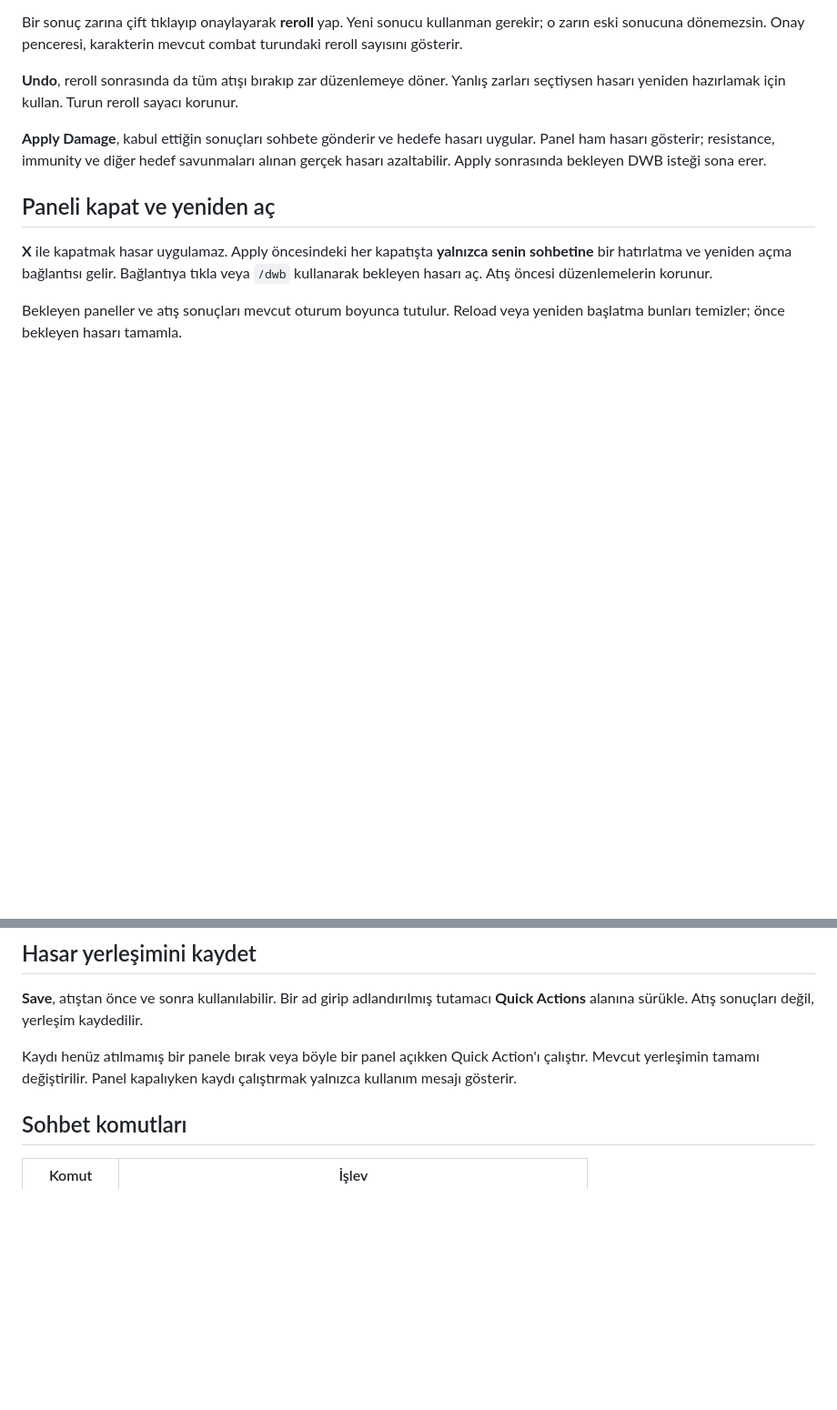
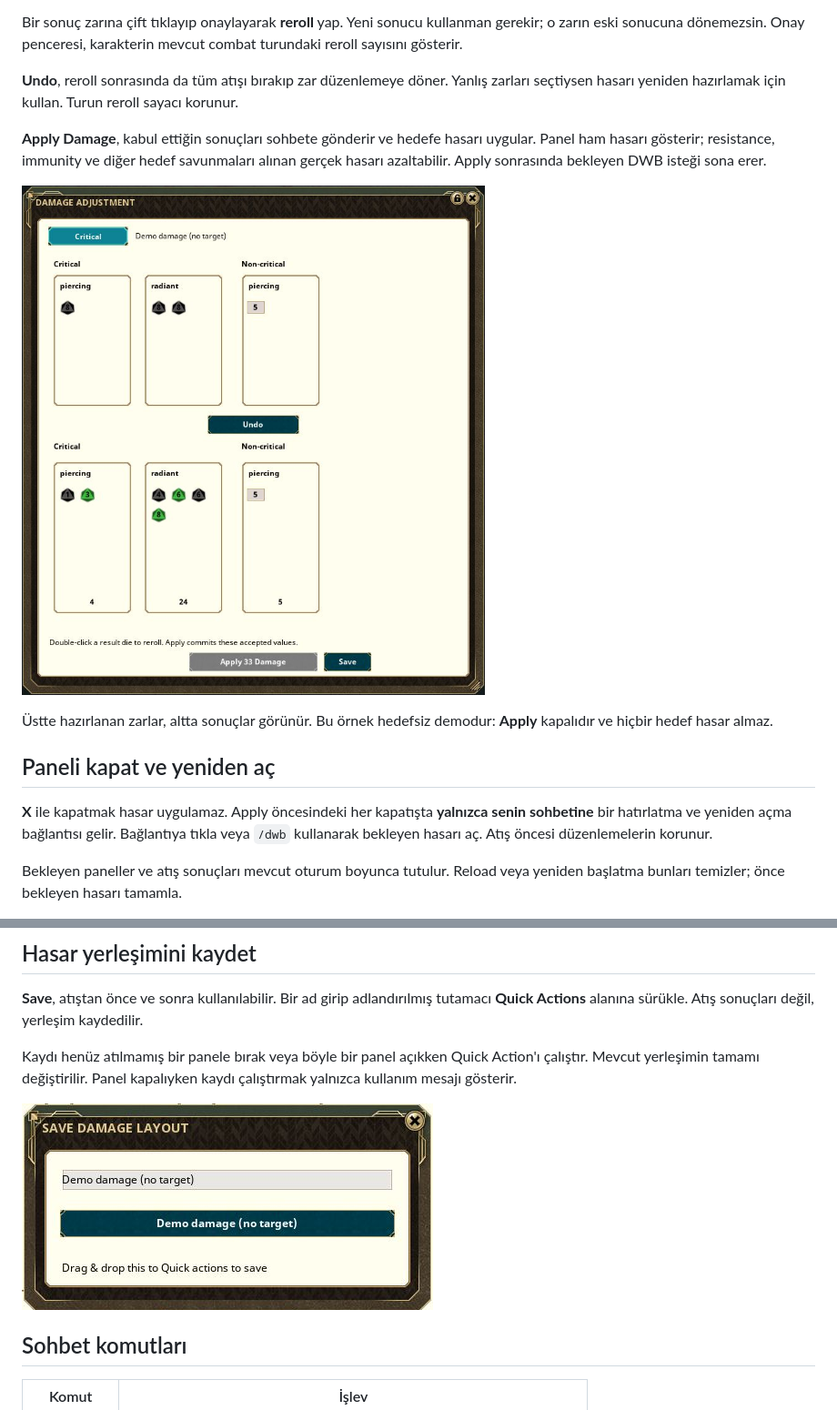
Before and after one commit to alperozisik/FG-Damage-Workbench, a Markdown page: README.tr.md, 2 parts joined by grey strips. Shown at 91% size. Drawn GitHub-style; pictures changed too: docs/screenshots/damage-results.png (added), docs/screenshots/save-layout.png (added); blank space fills up the shorter version.

```diff
--- a/README.tr.md
+++ b/README.tr.md
@@ -109,6 +117,10 @@ zarları seçtiysen hasarı yeniden hazırlamak için kullan. Turun reroll sayac
 Panel ham hasarı gösterir; resistance, immunity ve diğer hedef savunmaları alınan
 gerçek hasarı azaltabilir. Apply sonrasında bekleyen DWB isteği sona erer.
 
+![Ayrı kutularda kritik ve normal atış sonuçları, Undo ve Save](docs/screenshots/damage-results.png)
+
+Üstte hazırlanan zarlar, altta sonuçlar görünür. Bu örnek hedefsiz demodur: **Apply** kapalıdır ve hiçbir hedef hasar almaz.
+
 ## Paneli kapat ve yeniden aç
 
 **X** ile kapatmak hasar uygulamaz. Apply öncesindeki her kapatışta **yalnızca
@@ -127,6 +139,8 @@ Kaydı henüz atılmamış bir panele bırak veya böyle bir panel açıkken Qui
 çalıştır. Mevcut yerleşimin tamamı değiştirilir. Panel kapalıyken kaydı çalıştırmak
 yalnızca kullanım mesajı gösterir.
 
+![Hasar yerleşimini adlandır ve tutamacı Quick Actions alanına sürükle](docs/screenshots/save-layout.png)
+
 ## Sohbet komutları
 
 | Komut | İşlev |
```
Also changed, not shown: other parts of README.tr.md (+8 -0 lines), README.md (+14 -0 lines), TESTING.md (+19 -2 lines), docs/screenshots/damage-setup.png (added), docs/screenshots/damage-types-critical.png (added).
